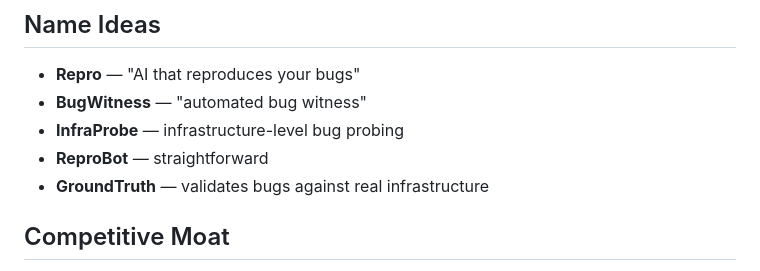
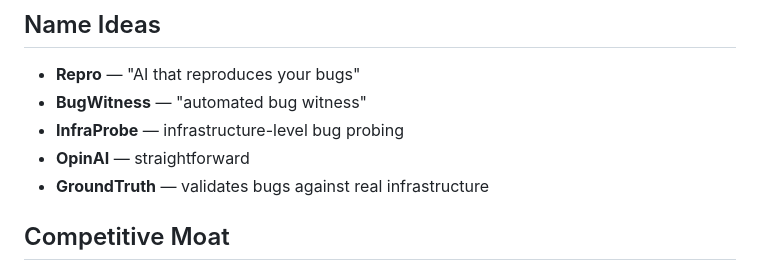
Before and after one commit to yossiovadia/opinai, a Markdown page: docs/ARCHITECTURE.md, the part around the change. GitHub-like rendering.

```diff
--- a/docs/ARCHITECTURE.md
+++ b/docs/ARCHITECTURE.md
@@ -131,7 +131,7 @@ Issue reported → AI reads it → provisions the right environment → writes r
 - **Repro** — "AI that reproduces your bugs"
 - **BugWitness** — "automated bug witness"
 - **InfraProbe** — infrastructure-level bug probing
-- **ReproBot** — straightforward
+- **OpinAI** — straightforward
 - **GroundTruth** — validates bugs against real infrastructure
 
 ## Competitive Moat
```
Also changed, not shown: README.md (+2 -2 lines).
